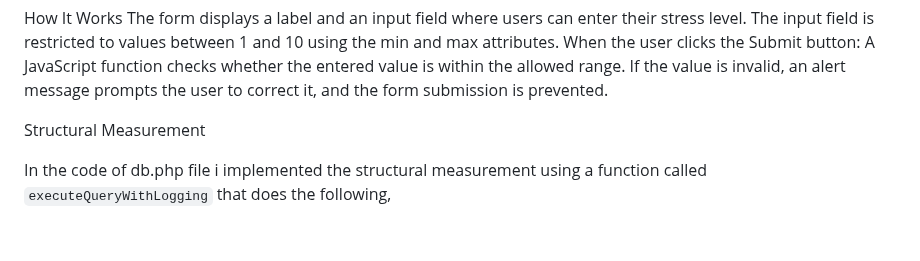
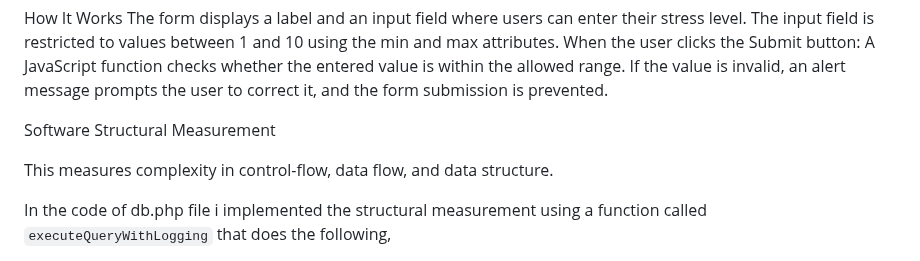
Before and after one commit to yovan-1/mental-wellness-project, a Markdown page: README.md, the part around the change. Rendered like a GitHub page; blank space fills up the shorter version.

Commit message:
software structural measurement.md

```diff
--- a/README.md
+++ b/README.md
@@ -63,7 +63,9 @@ If the value is invalid, an alert message prompts the user to correct it, and th
 
 
 
-Structural Measurement
+Software Structural Measurement
+
+This measures complexity in control-flow, data flow, and data structure.
 
 In the code of db.php file i implemented the structural measurement using  a function called `executeQueryWithLogging` that does the following,
 
```
